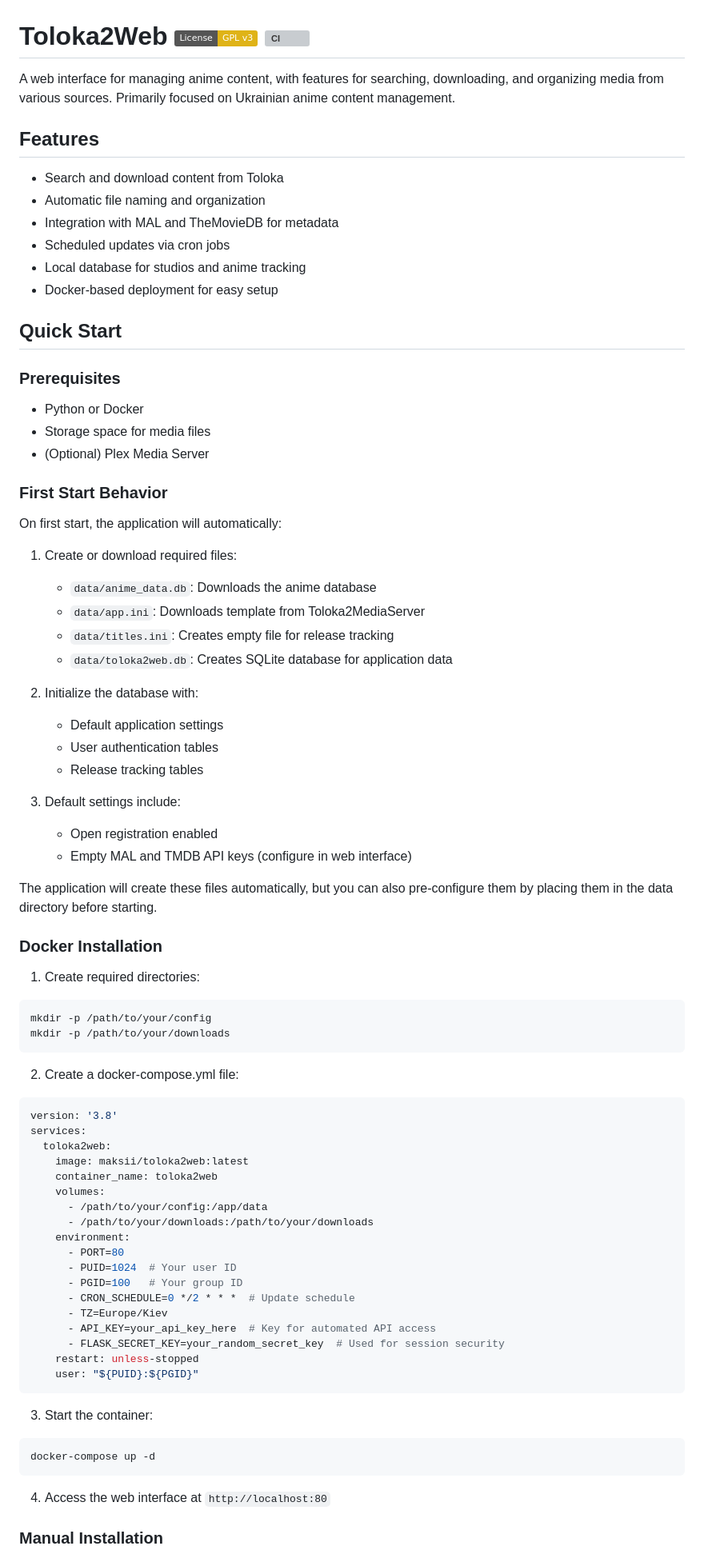
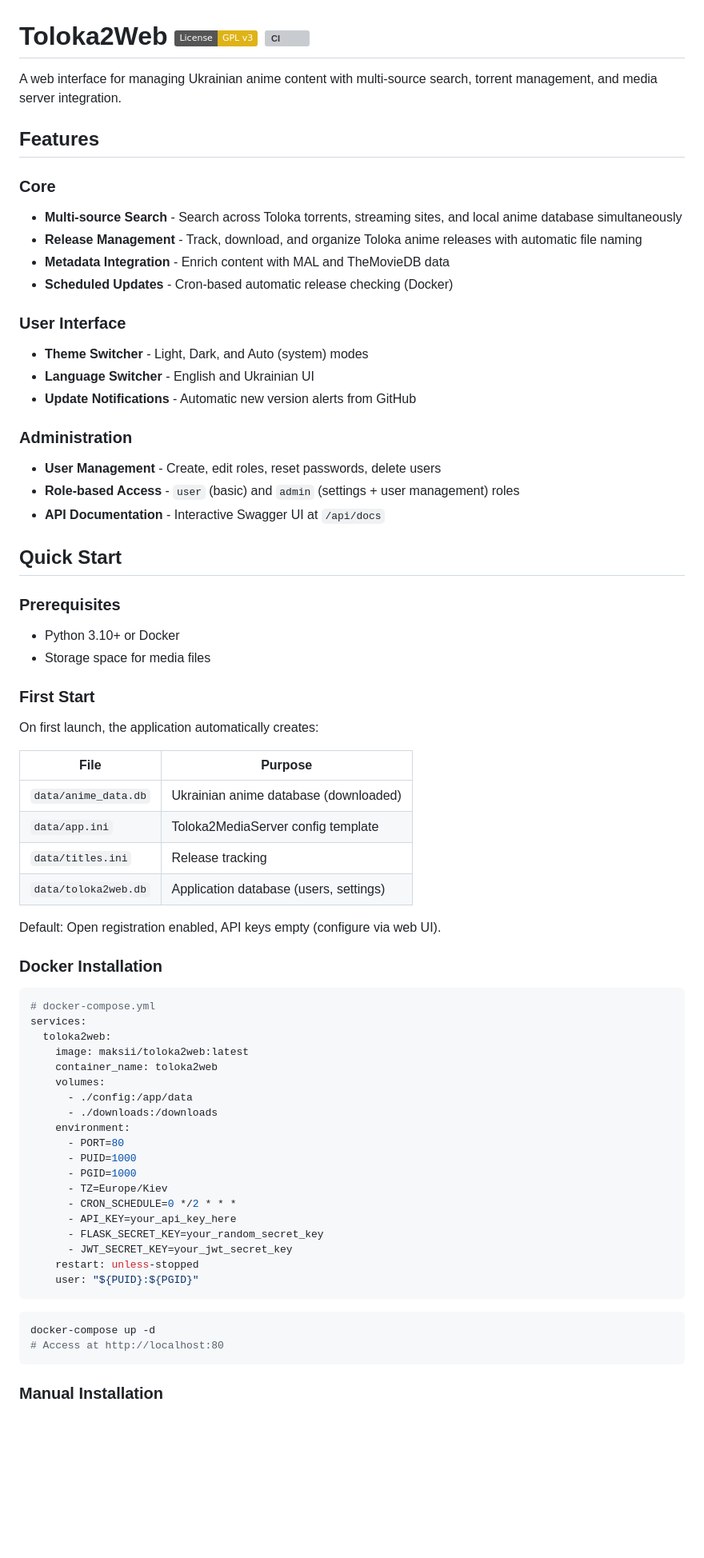
Before and after one commit to maksii/Toloka2Web, a Markdown page: README.md, the part around one of its changes. Shown at 80% size. Drawn GitHub-style; badges without logos; blank space fills up the shorter version; grey boxes are pictures that could not be loaded.

````diff
--- a/README.md
+++ b/README.md
@@ -1,80 +1,72 @@
 # Toloka2Web [![GPLv3 License](https://img.shields.io/badge/License-GPL%20v3-yellow.svg)](https://opensource.org/licenses/) [![CI](https://github.com/maksii/Toloka2Web/actions/workflows/docker_hub.yml/badge.svg?branch=main)](https://github.com/maksii/Toloka2Web/actions/workflows/docker_hub.yml)
 
-A web interface for managing anime content, with features for searching, downloading, and organizing media from various sources. Primarily focused on Ukrainian anime content management.
+A web interface for managing Ukrainian anime content with multi-source search, torrent management, and media server integration.
 
 ## Features
 
-- Search and download content from Toloka
-- Automatic file naming and organization
-- Integration with MAL and TheMovieDB for metadata
-- Scheduled updates via cron jobs
-- Local database for studios and anime tracking
-- Docker-based deployment for easy setup
+### Core
+- **Multi-source Search** - Search across Toloka torrents, streaming sites, and local anime database simultaneously
+- **Release Management** - Track, download, and organize Toloka anime releases with automatic file naming
+- **Metadata Integration** - Enrich content with MAL and TheMovieDB data
+- **Scheduled Updates** - Cron-based automatic release checking (Docker)
+
+### User Interface
+- **Theme Switcher** - Light, Dark, and Auto (system) modes
+- **Language Switcher** - English and Ukrainian UI
+- **Update Notifications** - Automatic new version alerts from GitHub
+
+### Administration
+- **User Management** - Create, edit roles, reset passwords, delete users
+- **Role-based Access** - `user` (basic) and `admin` (settings + user management) roles
+- **API Documentation** - Interactive Swagger UI at `/api/docs`
 
 ## Quick Start
 
 ### Prerequisites
-- Python or Docker
+- Python 3.10+ or Docker
 - Storage space for media files
-- (Optional) Plex Media Server
 
-### First Start Behavior
+### First Start
 
-On first start, the application will automatically:
+On first launch, the application automatically creates:
 
-1. Create or download required files:
-   - `data/anime_data.db`: Downloads the anime database
-   - `data/app.ini`: Downloads template from Toloka2MediaServer
-   - `data/titles.ini`: Creates empty file for release tracking
-   - `data/toloka2web.db`: Creates SQLite database for application data
+| File | Purpose |
+|------|---------|
+| `data/anime_data.db` | Ukrainian anime database (downloaded) |
+| `data/app.ini` | Toloka2MediaServer config template |
+| `data/titles.ini` | Release tracking |
+| `data/toloka2web.db` | Application database (users, settings) |
 
-2. Initialize the database with:
-   - Default application settings
-   - User authentication tables
-   - Release tracking tables
-
-3. Default settings include:
-   - Open registration enabled
-   - Empty MAL and TMDB API keys (configure in web interface)
-
-The application will create these files automatically, but you can also pre-configure them by placing them in the data directory before starting.
+Default: Open registration enabled, API keys empty (configure via web UI).
 
 ### Docker Installation
 
-1. Create required directories:
-```bash
-mkdir -p /path/to/your/config
-mkdir -p /path/to/your/downloads
-```
-
-2. Create a docker-compose.yml file:
 ```yaml
-version: '3.8'
+# docker-compose.yml
 services:
   toloka2web:
     image: maksii/toloka2web:latest
     container_name: toloka2web
     volumes:
-      - /path/to/your/config:/app/data
-      - /path/to/your/downloads:/path/to/your/downloads
+      - ./config:/app/data
+      - ./downloads:/downloads
     environment:
       - PORT=80
-      - PUID=1024  # Your user ID
-      - PGID=100   # Your group ID
-      - CRON_SCHEDULE=0 */2 * * *  # Update schedule
+      - PUID=1000
+      - PGID=1000
       - TZ=Europe/Kiev
-      - API_KEY=your_api_key_here  # Key for automated API access
-      - FLASK_SECRET_KEY=your_random_secret_key  # Used for session security
+      - CRON_SCHEDULE=0 */2 * * *
+      - API_KEY=your_api_key_here
+      - FLASK_SECRET_KEY=your_random_secret_key
+      - JWT_SECRET_KEY=your_jwt_secret_key
     restart: unless-stopped
     user: "${PUID}:${PGID}"
 ```
 
-3. Start the container:
 ```bash
 docker-compose up -d
+# Access at http://localhost:80
 ```
-
-4. Access the web interface at `http://localhost:80`
 
 ### Manual Installation
 
````
Also changed, not shown: other parts of README.md (+63 -164 lines).
